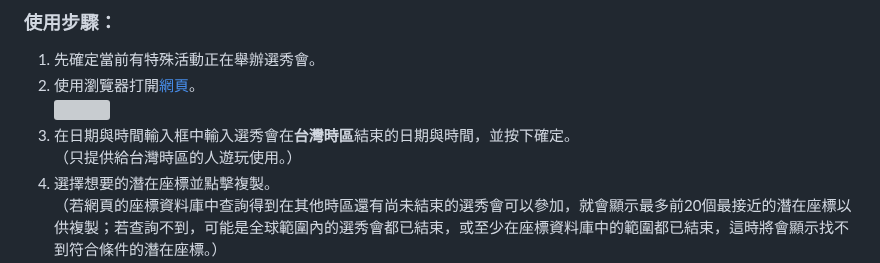
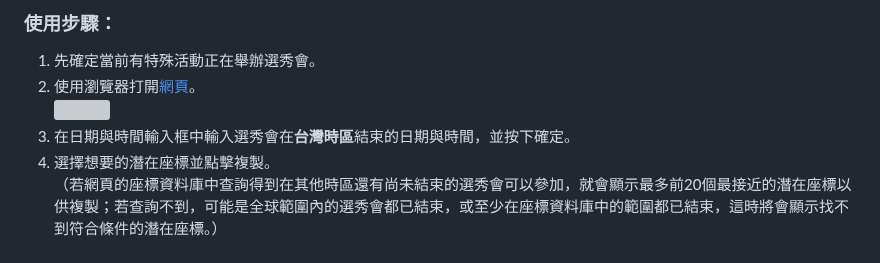
Before and after one commit to peter890331/PokeStop_Showcase-Potential_Coords_Finder-Chinese_Version, a Markdown page: README.md, the part around the change. Drawn GitHub-style; grey boxes are pictures that could not be loaded.

```diff
--- a/README.md
+++ b/README.md
@@ -50,7 +50,6 @@ PokeStop_Showcase-Potential_Coords_Finder-Chinese_Version, made by Peter Yu.
   2. 使用瀏覽器打開[網頁][1]。
      <img src= "https://github.com/peter890331/PokeStop_Showcase-Potential_Coords_Finder-Chinese_Version/blob/figures/figures/webpage1.png" width="500px">
   3. 在日期與時間輸入框中輸入選秀會在**台灣時區**結束的日期與時間，並按下確定。
-     （只提供給台灣時區的人遊玩使用。）
   4. 選擇想要的潛在座標並點擊複製。
      （若網頁的座標資料庫中查詢得到在其他時區還有尚未結束的選秀會可以參加，就會顯示最多前20個最接近的潛在座標以供複製；若查詢不到，可能是全球範圍內的選秀會都已結束，或至少在座標資料庫中的範圍都已結束，這時將會顯示找不到符合條件的潛在座標。）
      <img src= "https://github.com/peter890331/PokeStop_Showcase-Potential_Coords_Finder-Chinese_Version/blob/figures/figures/webpage2.png" width="500px">
```
